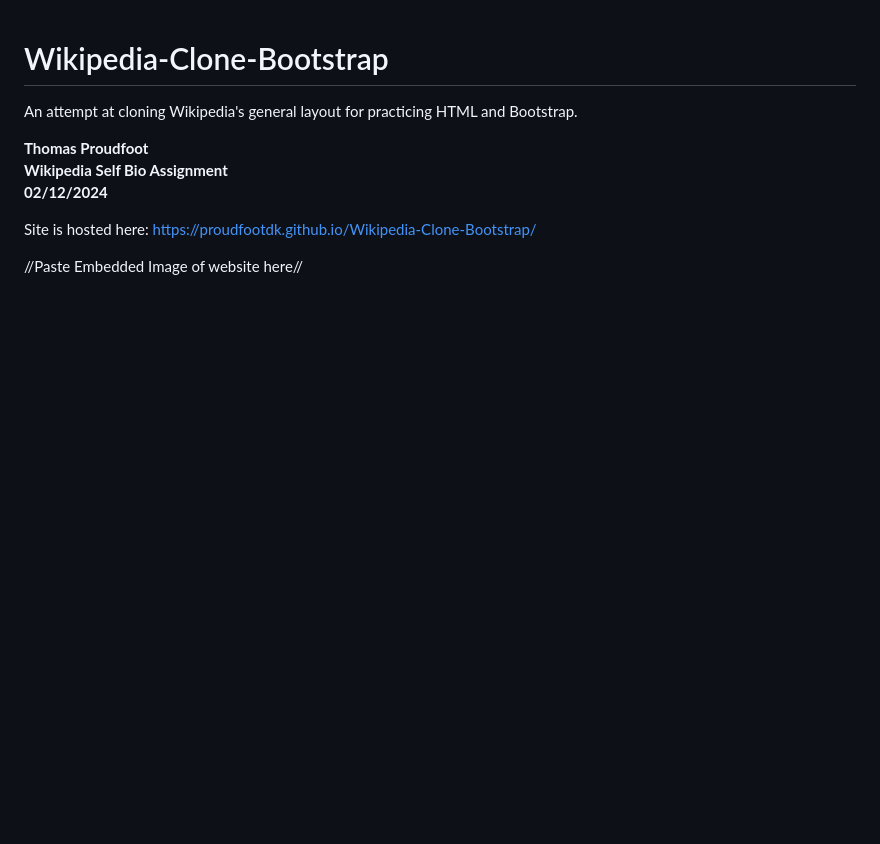
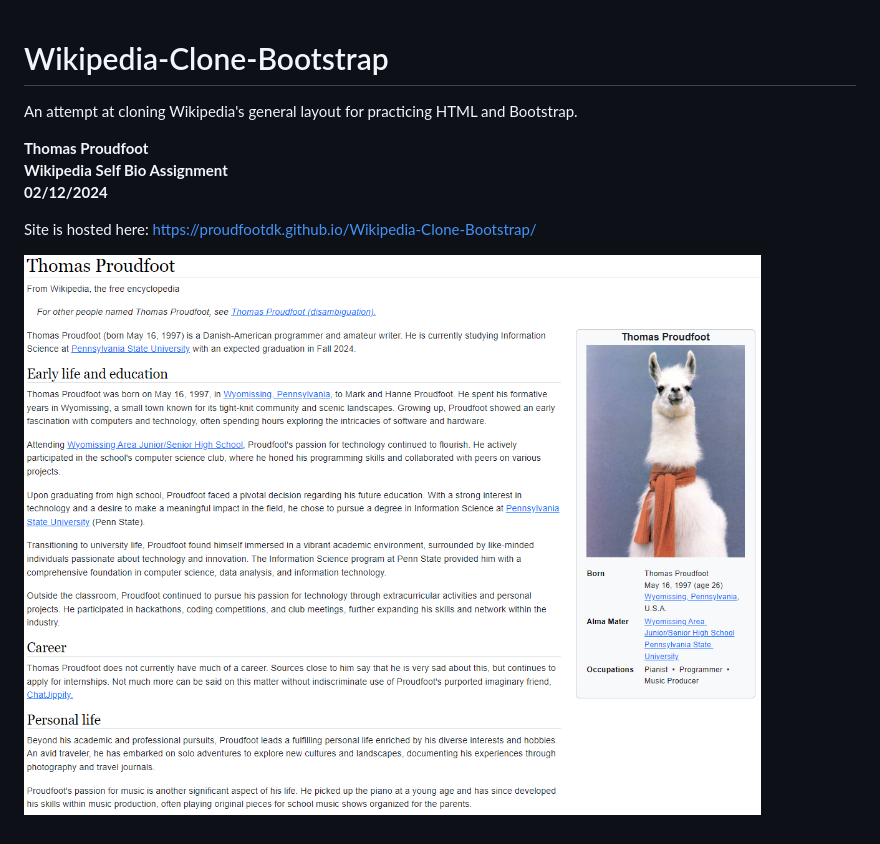
Before and after one commit to ProudfootDK/Wikipedia-Clone-Bootstrap, a Markdown page: README.md, the part around the change. Drawn GitHub-style; pictures changed too: WebpageScreenshot.png (added); blank space fills up the shorter version.

Commit message:
Added Screenshot in README

```diff
--- a/README.md
+++ b/README.md
@@ -7,4 +7,4 @@ Wikipedia Self Bio Assignment\
 
 Site is hosted here: https://proudfootdk.github.io/Wikipedia-Clone-Bootstrap/
 
-//Paste Embedded Image of website here//
+![WebpageScreenshot.png](WebpageScreenshot.png)
```
